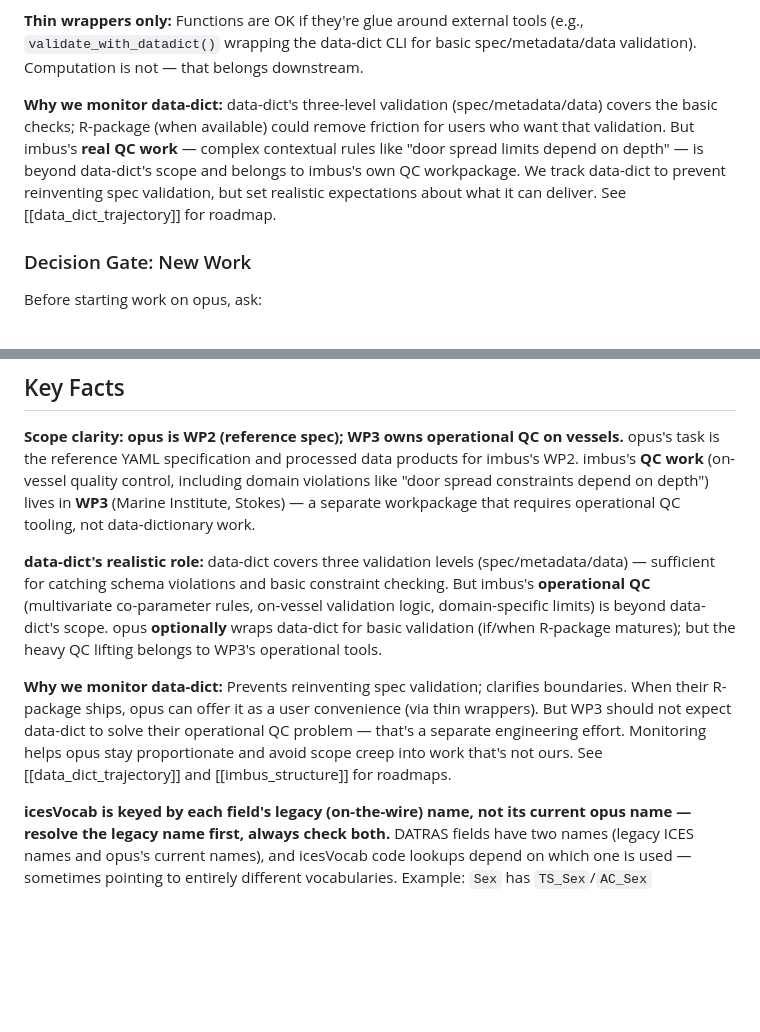
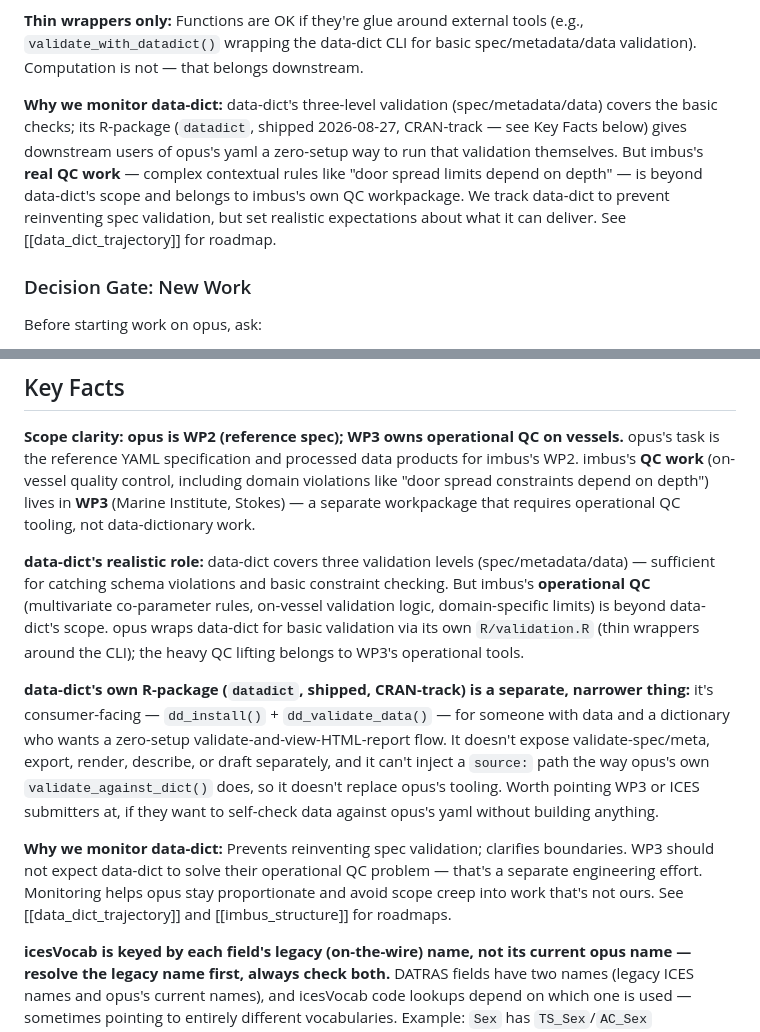
Before and after one commit to einarhjorleifsson/opus, a Markdown page: AGENTS.md, 2 parts joined by grey strips. GitHub-like rendering; blank space fills up the shorter version.

```diff
--- a/AGENTS.md
+++ b/AGENTS.md
@@ -63,7 +63,7 @@ opus is **institutional data governance audit infrastructure**, not a data refor
 
 **Thin wrappers only:** Functions are OK if they're glue around external tools (e.g., `validate_with_datadict()` wrapping the data-dict CLI for basic spec/metadata/data validation). Computation is not — that belongs downstream.
 
-**Why we monitor data-dict:** data-dict's three-level validation (spec/metadata/data) covers the basic checks; R-package (when available) could remove friction for users who want that validation. But imbus's **real QC work** — complex contextual rules like "door spread limits depend on depth" — is beyond data-dict's scope and belongs to imbus's own QC workpackage. We track data-dict to prevent reinventing spec validation, but set realistic expectations about what it can deliver. See [[data_dict_trajectory]] for roadmap.
+**Why we monitor data-dict:** data-dict's three-level validation (spec/metadata/data) covers the basic checks; its R-package (`datadict`, shipped 2026-08-27, CRAN-track — see Key Facts below) gives downstream users of opus's yaml a zero-setup way to run that validation themselves. But imbus's **real QC work** — complex contextual rules like "door spread limits depend on depth" — is beyond data-dict's scope and belongs to imbus's own QC workpackage. We track data-dict to prevent reinventing spec validation, but set realistic expectations about what it can deliver. See [[data_dict_trajectory]] for roadmap.
 
 ### Decision Gate: New Work
 
@@ -213,8 +213,10 @@ Full construction history, reorg, and bug fixes for both pipelines are in `DEVLO
 
 **Scope clarity: opus is WP2 (reference spec); WP3 owns operational QC on vessels.** opus's task is the reference YAML specification and processed data products for imbus's WP2. imbus's **QC work** (on-vessel quality control, including domain violations like "door spread constraints depend on depth") lives in **WP3** (Marine Institute, Stokes) — a separate workpackage that requires operational QC tooling, not data-dictionary work.
 
-**data-dict's realistic role:** data-dict covers three validation levels (spec/metadata/data) — sufficient for catching schema violations and basic constraint checking. But imbus's **operational QC** (multivariate co-parameter rules, on-vessel validation logic, domain-specific limits) is beyond data-dict's scope. opus **optionally** wraps data-dict for basic validation (if/when R-package matures); but the heavy QC lifting belongs to WP3's operational tools.
+**data-dict's realistic role:** data-dict covers three validation levels (spec/metadata/data) — sufficient for catching schema violations and basic constraint checking. But imbus's **operational QC** (multivariate co-parameter rules, on-vessel validation logic, domain-specific limits) is beyond data-dict's scope. opus wraps data-dict for basic validation via its own `R/validation.R` (thin wrappers around the CLI); the heavy QC lifting belongs to WP3's operational tools.
 
-**Why we monitor data-dict:** Prevents reinventing spec validation; clarifies boundaries. When their R-package ships, opus can offer it as a user convenience (via thin wrappers). But WP3 should not expect data-dict to solve their operational QC problem — that's a separate engineering effort. Monitoring helps opus stay proportionate and avoid scope creep into work that's not ours. See [[data_dict_trajectory]] and [[imbus_structure]] for roadmaps.
+**data-dict's own R-package (`datadict`, shipped, CRAN-track) is a separate, narrower thing:** it's consumer-facing — `dd_install()` + `dd_validate_data()` — for someone with data and a dictionary who wants a zero-setup validate-and-view-HTML-report flow. It doesn't expose validate-spec/meta, export, render, describe, or draft separately, and it can't inject a `source:` path the way opus's own `validate_against_dict()` does, so it doesn't replace opus's tooling. Worth pointing WP3 or ICES submitters at, if they want to self-check data against opus's yaml without building anything.
+
+**Why we monitor data-dict:** Prevents reinventing spec validation; clarifies boundaries. WP3 should not expect data-dict to solve their operational QC problem — that's a separate engineering effort. Monitoring helps opus stay proportionate and avoid scope creep into work that's not ours. See [[data_dict_trajectory]] and [[imbus_structure]] for roadmaps.
 
 **icesVocab is keyed by each field's legacy (on-the-wire) name, not its current opus name — resolve the legacy name first, always check both.** DATRAS fields have two names (legacy ICES names and opus's current names), and icesVocab code lookups depend on which one is used — sometimes pointing to entirely different vocabularies. Example: `Sex` has `TS_Sex`/`AC_Sex` (ambiguous between trawl/acoustic domains), but `IndividualSex` does not; `GearEx` has `TS_GearEx` (13 codes) while `GearExceptions` has `AC_GearExceptions` (1 code). A full audit of all 190 Tier 1 fields found this is the rule, not an occasional pitfall: of the 21 renamed enum fields with any vocab match, 100% resolve via the legacy name, 0% via the current name. Document legacy names in each column's `details:` via `Legacy field name: {OldName}`; use the dual-lookup wrappers in `R/vocab.R` + `R/field_names.R` for anything new. Full discovery story — including a case where resolving only the current name produced a false "missing from vocab" finding — is in `DEVLOG.md` (2026-08-02, 2026-08-08).
```
Also changed, not shown: DEVLOG.md (+60 -0 lines).
